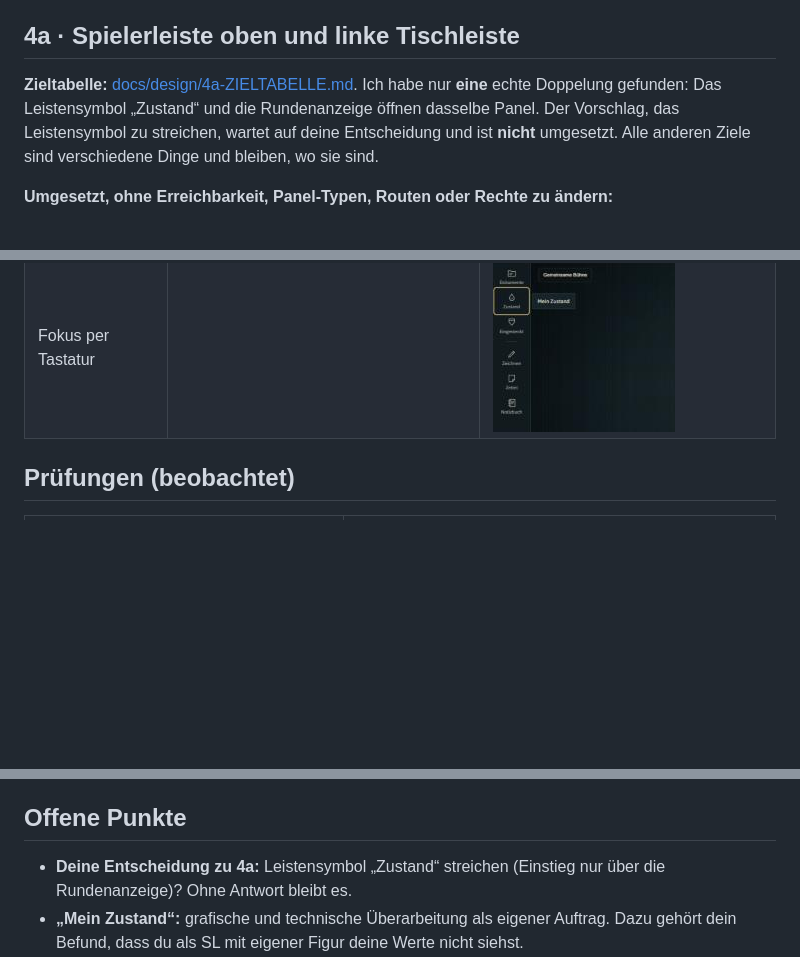
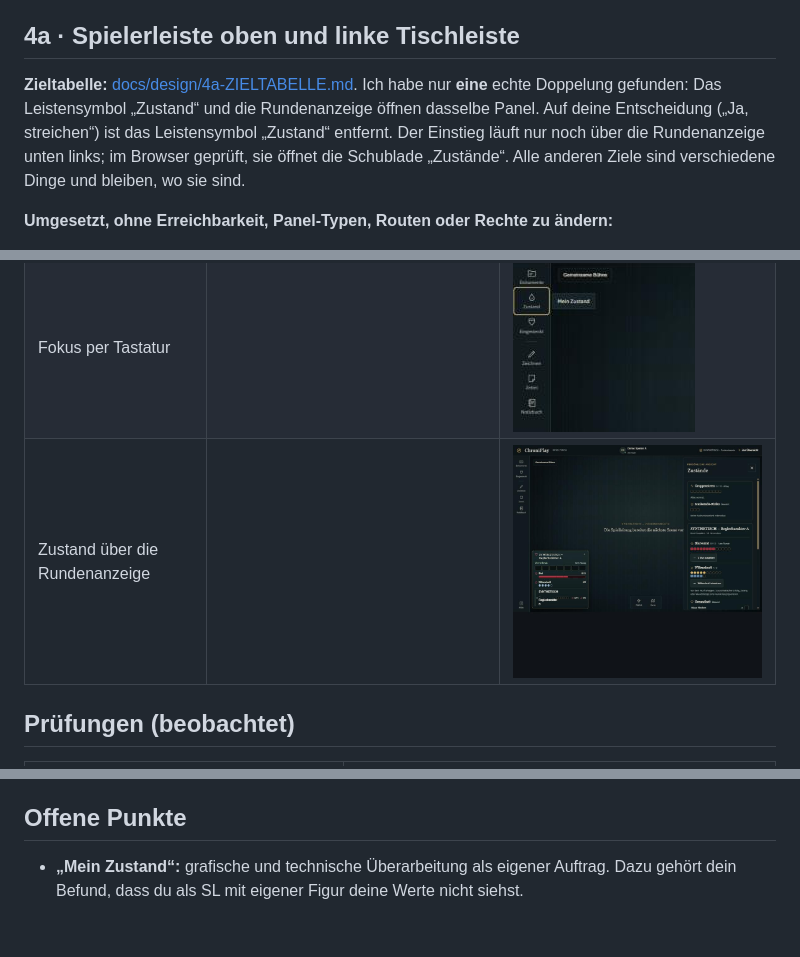
Before and after one commit to stenzelmaik-lang/chronik-von-kleve, a Markdown page: docs/notizbuch/ETAPPE-4A-UEBERGABE.md, 3 parts joined by grey strips. Drawn GitHub-style; pictures changed too: docs/design/4a/nachher-1280-zustand-ueber-rundenanzeige.jpg (added); blank space fills up the shorter version.

```diff
--- a/docs/notizbuch/ETAPPE-4A-UEBERGABE.md
+++ b/docs/notizbuch/ETAPPE-4A-UEBERGABE.md
@@ -23,7 +23,7 @@ Stand 08.11.2026 · Claude Code (Opus 5.5) · lokal, nicht gepusht, nicht deploy
 
 ## 4a · Spielerleiste oben und linke Tischleiste
 
-**Zieltabelle:** [docs/design/4a-ZIELTABELLE.md](../design/4a-ZIELTABELLE.md). Ich habe nur **eine** echte Doppelung gefunden: Das Leistensymbol „Zustand“ und die Rundenanzeige öffnen dasselbe Panel. Der Vorschlag, das Leistensymbol zu streichen, wartet auf deine Entscheidung und ist **nicht** umgesetzt. Alle anderen Ziele sind verschiedene Dinge und bleiben, wo sie sind.
+**Zieltabelle:** [docs/design/4a-ZIELTABELLE.md](../design/4a-ZIELTABELLE.md). Ich habe nur **eine** echte Doppelung gefunden: Das Leistensymbol „Zustand“ und die Rundenanzeige öffnen dasselbe Panel. Auf deine Entscheidung („Ja, streichen“) ist das Leistensymbol „Zustand“ entfernt. Der Einstieg läuft nur noch über die Rundenanzeige unten links; im Browser geprüft, sie öffnet die Schublade „Zustände“. Alle anderen Ziele sind verschiedene Dinge und bleiben, wo sie sind.
 
 **Umgesetzt, ohne Erreichbarkeit, Panel-Typen, Routen oder Rechte zu ändern:**
 1. **Eigener Icon-Satz** `app/spielbereich/modules/icons/cp-icons.tsx`: 17 Symbole aus dem abgenommenen Stil (die 12 Proben plus Szenen, Regie, Zeichnen, Zettel, Eingesteckt).
@@ -50,6 +50,7 @@ Stand 08.11.2026 · Claude Code (Opus 5.5) · lokal, nicht gepusht, nicht deploy
 | 375 px | ![](../design/4a/vorher-375-tisch.jpg) | ![](../design/4a/nachher-375-tisch.jpg) |
 | Würfelschale 1280 px | (vorher Leder und Teal, siehe Screenshots des Besitzers) | ![](../design/4a/nachher-1280-wuerfelschale.jpg) |
 | Fokus per Tastatur | | ![](../design/4a/nachher-1280-fokus.png) |
+| Zustand über die Rundenanzeige | | ![](../design/4a/nachher-1280-zustand-ueber-rundenanzeige.jpg) |
 
 ## Prüfungen (beobachtet)
 
@@ -84,7 +85,6 @@ Die lokale Testdatenbank `.local-test/ge-01` ist danach gelöscht.
 
 ## Offene Punkte
 
-- **Deine Entscheidung zu 4a:** Leistensymbol „Zustand“ streichen (Einstieg nur über die Rundenanzeige)? Ohne Antwort bleibt es.
 - **„Mein Zustand“:** grafische und technische Überarbeitung als eigener Auftrag. Dazu gehört dein Befund, dass du als SL mit eigener Figur deine Werte nicht siehst.
 - **4b Charakterbogen:** braucht die Abweichungsliste gegen dein V20-Referenzblatt. Du hast den Drive-Ordner genannt (leeres Blatt „ohne Werte“); ich lese ihn zu Beginn von 4b, er kommt nicht ins Repo.
 - **4c Navigation:** Zieltabelle und Gruppen nimmst du vor dem Umbau ab.
```
Also changed, not shown: docs/design/4a-ZIELTABELLE.md (+4 -4 lines), 1 other file.
